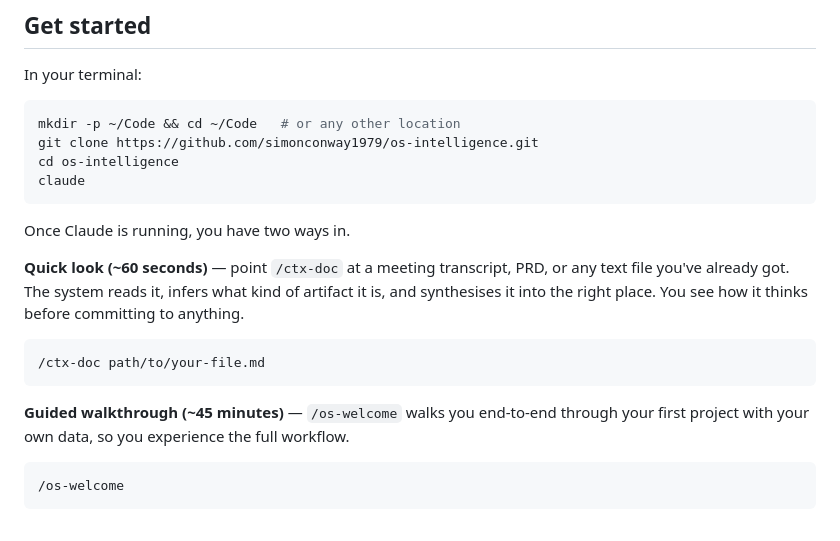
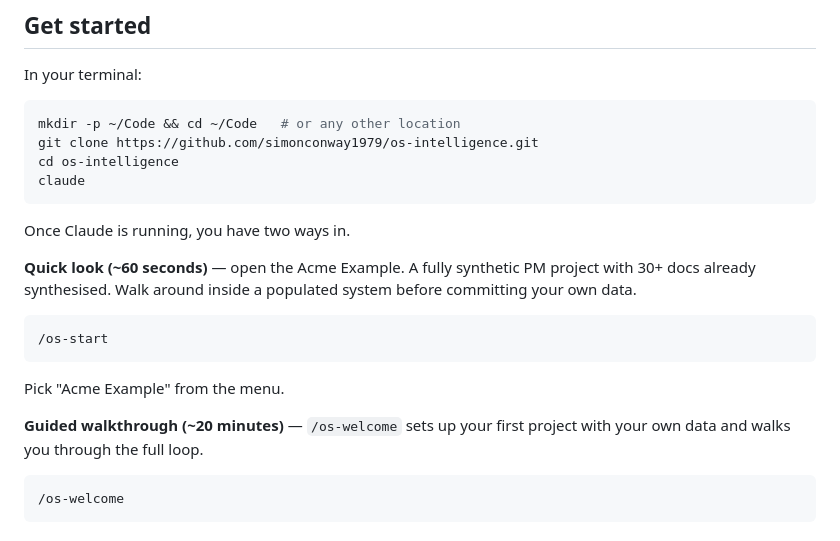
Before and after one commit to simonconway1979/os-intelligence, a Markdown page: README.md, the part around the change. Drawn GitHub-style.

Commit message:
fix: README quick-look path points at Acme Example, not /ctx-doc
Pre-flip smoke test surfaced: /ctx-doc requires a project to write into,
which means project setup (multi-step) before any synthesis. "60 seconds"
was aspirational, not what the v0.1 product delivers.

Rewrite the quick-look path to point at /os-start → pick Acme Example.
That IS a 60-second exploration of a populated system, no setup needed.
/os-welcome remains the "set up your own" path.

Co-Authored-By: Claude <noreply@anthropic.com>

````diff
--- a/README.md
+++ b/README.md
@@ -33,13 +33,15 @@ claude
 
 Once Claude is running, you have two ways in.
 
-**Quick look (~60 seconds)** — point `/ctx-doc` at a meeting transcript, PRD, or any text file you've already got. The system reads it, infers what kind of artifact it is, and synthesises it into the right place. You see how it thinks before committing to anything.
+**Quick look (~60 seconds)** — open the Acme Example. A fully synthetic PM project with 30+ docs already synthesised. Walk around inside a populated system before committing your own data.
 
 ```
-/ctx-doc path/to/your-file.md
+/os-start
 ```
 
-**Guided walkthrough (~45 minutes)** — `/os-welcome` walks you end-to-end through your first project with your own data, so you experience the full workflow.
+Pick "Acme Example" from the menu.
+
+**Guided walkthrough (~20 minutes)** — `/os-welcome` sets up your first project with your own data and walks you through the full loop.
 
 ```
 /os-welcome
````
